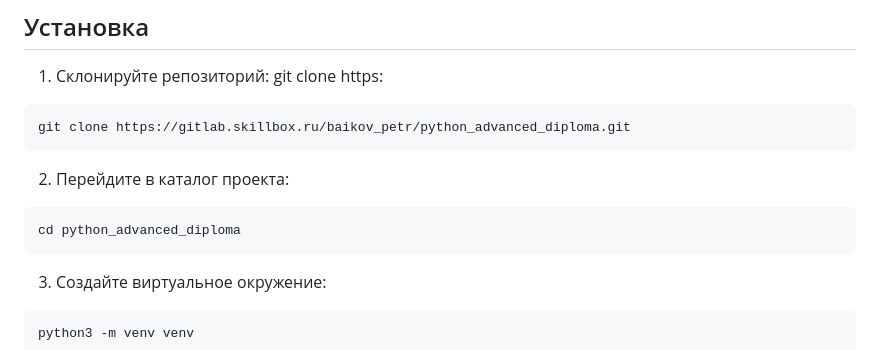
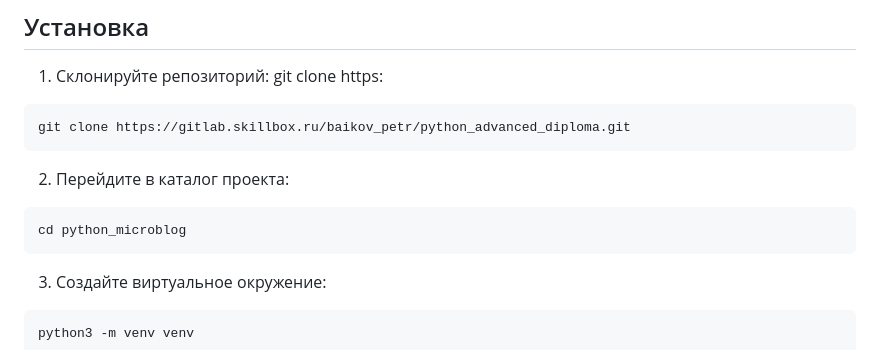
Before and after one commit to Mefistop/python_microblog, a Markdown page: README.md, the part around the change. GitHub-like rendering.

Commit message:
Fix:readme

````diff
--- a/README.md
+++ b/README.md
@@ -29,7 +29,7 @@ git clone https://gitlab.skillbox.ru/baikov_petr/python_advanced_diploma.git
 ```
 2. Перейдите в каталог проекта:
 ```shell
-cd python_advanced_diploma
+cd python_microblog
 ```
 3. Создайте виртуальное окружение:
 ```shell
````
